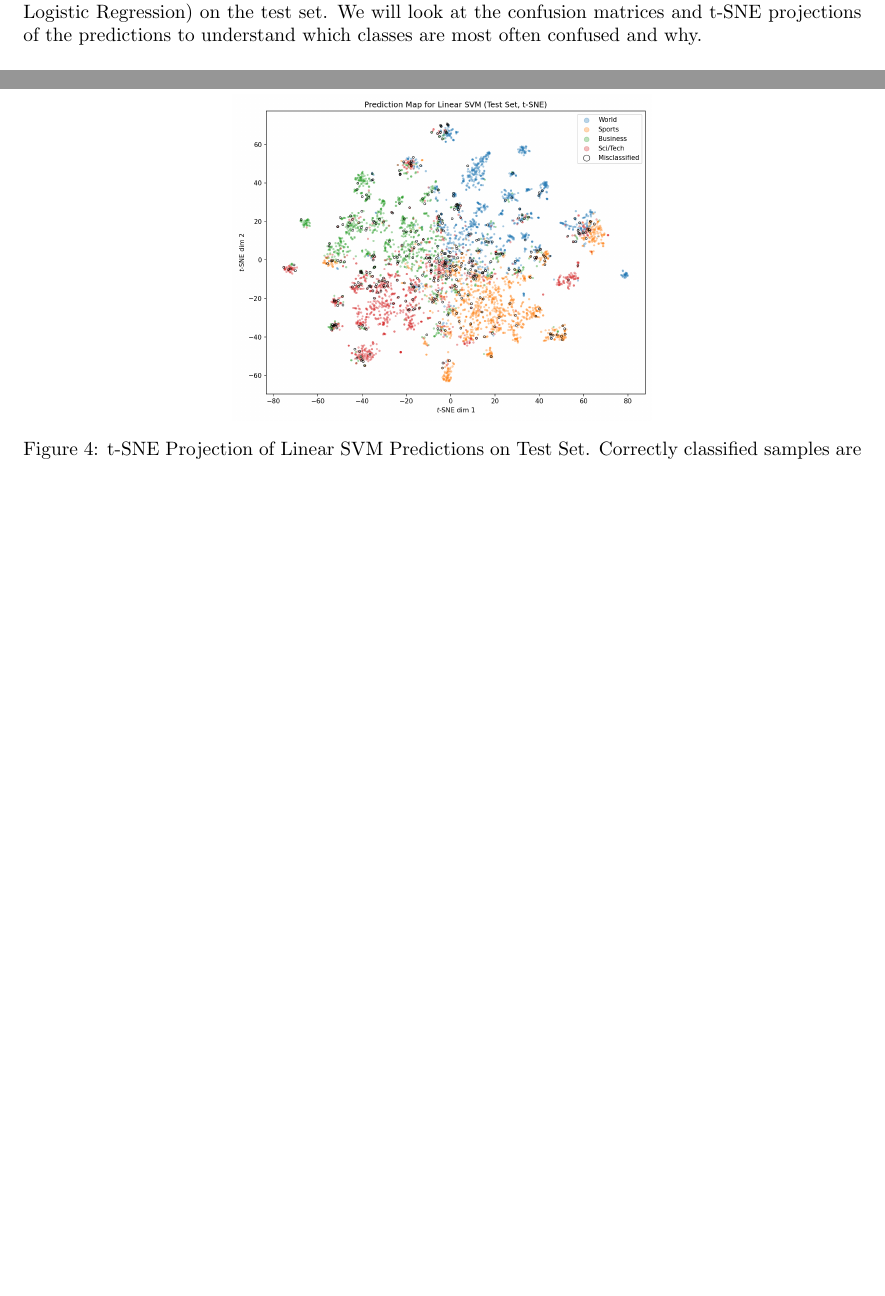
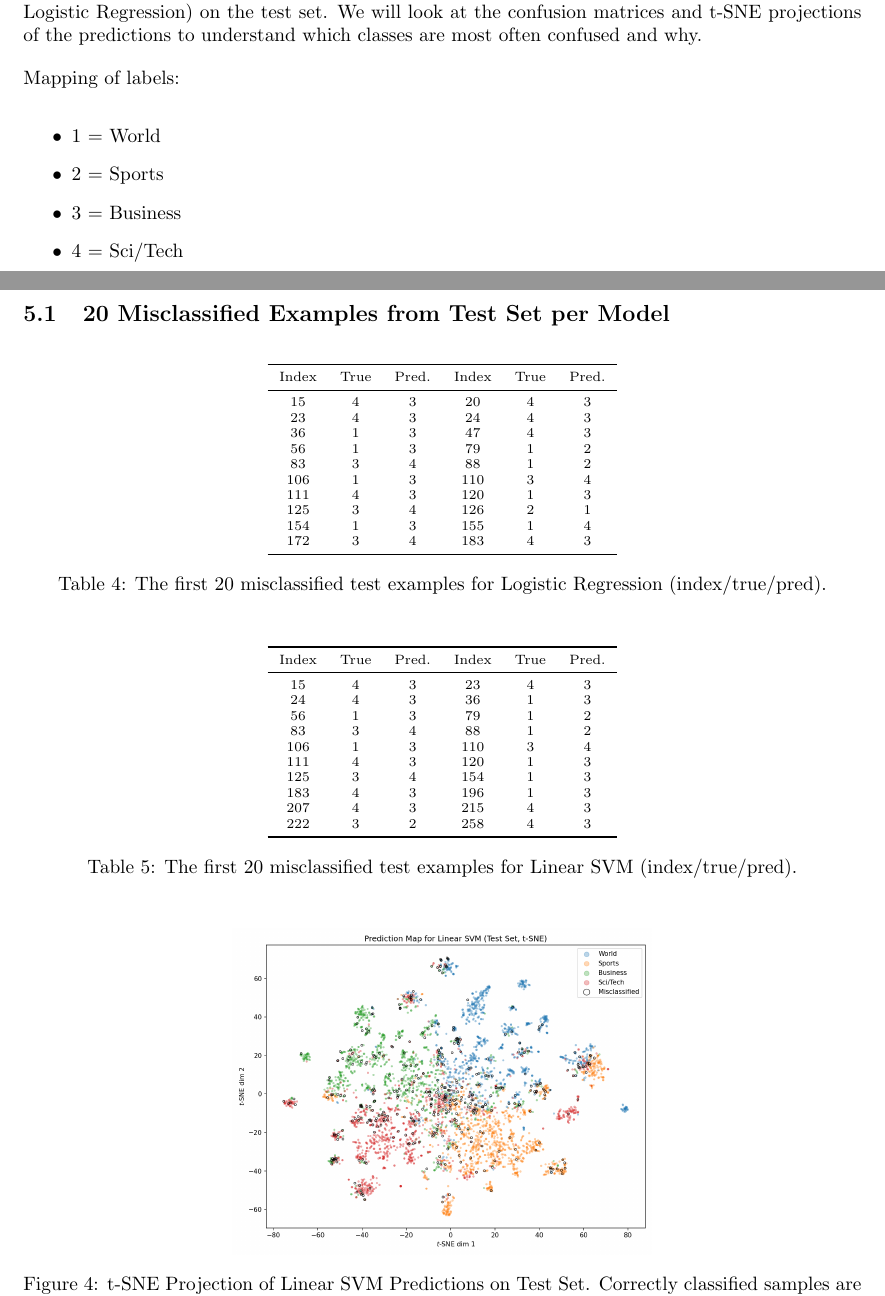
Before and after one commit to ponderingpenguins/natural-language-processing, a LaTeX problem sheet (assignment1/report/nlp_1.tex, which reads assignment1/report/sections/5_error_analysis.tex): two parts of pages 7 and 8 of 9, joined at a grey line, cut so that both start at the same text, the shorter picture padded with empty space. Compiled offline with pdfLaTeX.

Commit message:
Section 5 initial

```diff
--- a/assignment1/report/sections/5_error_analysis.tex
+++ b/assignment1/report/sections/5_error_analysis.tex
@@ -1,6 +1,60 @@
-
 In this section, we will analyze the errors made by our best-performing models (Linear SVM and Logistic Regression) on the test set. We will look at the confusion matrices and t-SNE projections of the predictions to understand which classes are most often confused and why.
 
+Mapping of labels:
+\begin{itemize}
+    \item 1 = World
+    \item 2 = Sports
+    \item 3 = Business
+    \item 4 = Sci/Tech
+\end{itemize}
+
+\subsection{20 Misclassified Examples from Test Set per Model}
+
+\begin{table}[H]
+\centering
+\scriptsize
+\begin{tabular}{cccccc}
+\toprule
+Index & True & Pred. & Index & True & Pred. \\
+\midrule
+15 & 4 & 3 & 20 & 4 & 3 \\
+23 & 4 & 3 & 24 & 4 & 3 \\
+36 & 1 & 3 & 47 & 4 & 3 \\
+56 & 1 & 3 & 79 & 1 & 2 \\
+83 & 3 & 4 & 88 & 1 & 2 \\
+106 & 1 & 3 & 110 & 3 & 4 \\
+111 & 4 & 3 & 120 & 1 & 3 \\
+125 & 3 & 4 & 126 & 2 & 1 \\
+154 & 1 & 3 & 155 & 1 & 4 \\
+172 & 3 & 4 & 183 & 4 & 3 \\
+\bottomrule
+\end{tabular}
+\caption{The first 20 misclassified test examples for Logistic Regression (index/true/pred).}
+\label{tab:lr_mis20}
+\end{table}
+
+\begin{table}[H]
+\centering
+\scriptsize
+\begin{tabular}{cccccc}
+\toprule
+Index & True & Pred. & Index & True & Pred. \\
+\midrule
+15 & 4 & 3 & 23 & 4 & 3 \\
+24 & 4 & 3 & 36 & 1 & 3 \\
+56 & 1 & 3 & 79 & 1 & 2 \\
+83 & 3 & 4 & 88 & 1 & 2 \\
+106 & 1 & 3 & 110 & 3 & 4 \\
+111 & 4 & 3 & 120 & 1 & 3 \\
+125 & 3 & 4 & 154 & 1 & 3 \\
+183 & 4 & 3 & 196 & 1 & 3 \\
+207 & 4 & 3 & 215 & 4 & 3 \\
+222 & 3 & 2 & 258 & 4 & 3 \\
+\bottomrule
+\end{tabular}
+\caption{The first 20 misclassified test examples for Linear SVM (index/true/pred).}
+\label{tab:svm_mis20}
+\end{table}
 
 % linear svm (test) prediction map
 \begin{figure}[H]
```
Also changed, not shown: 1 other file.
